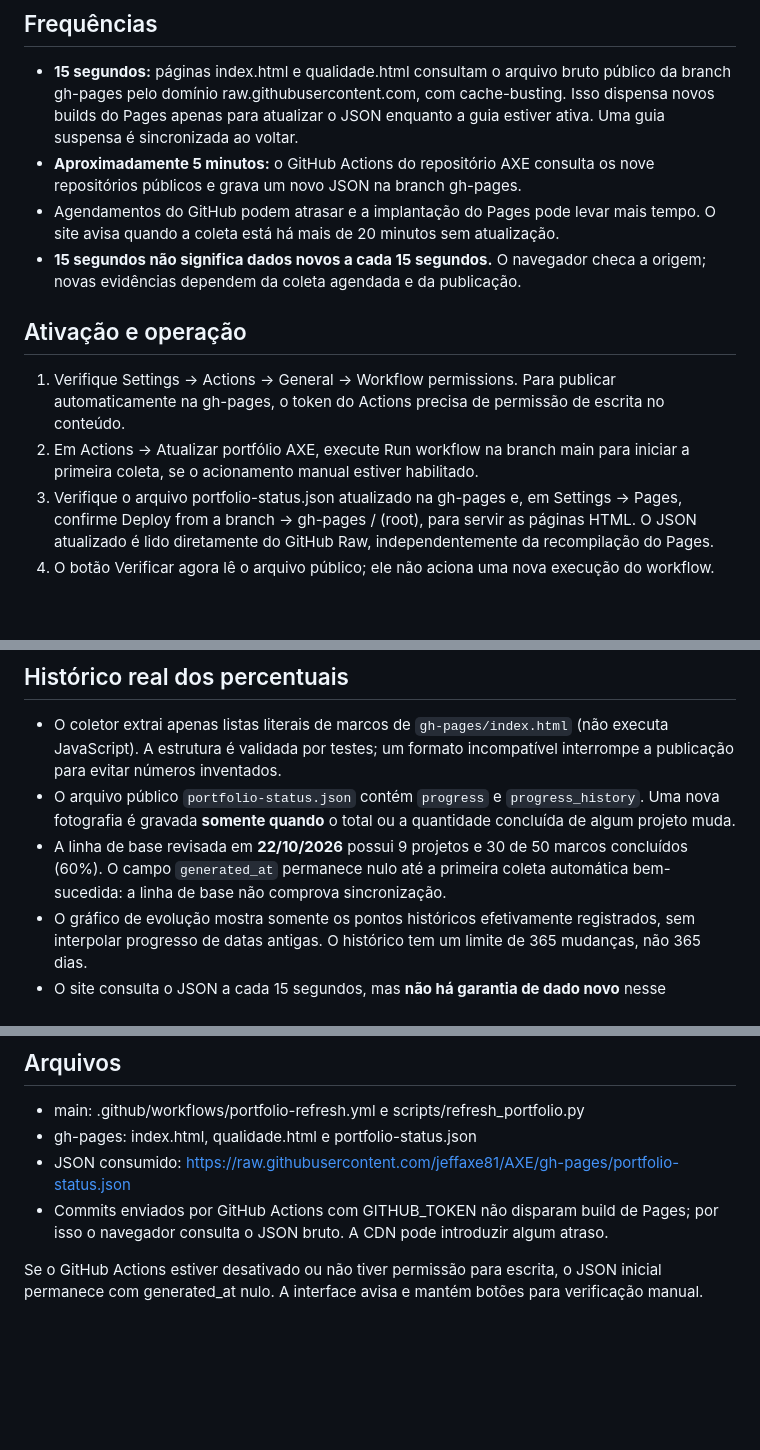
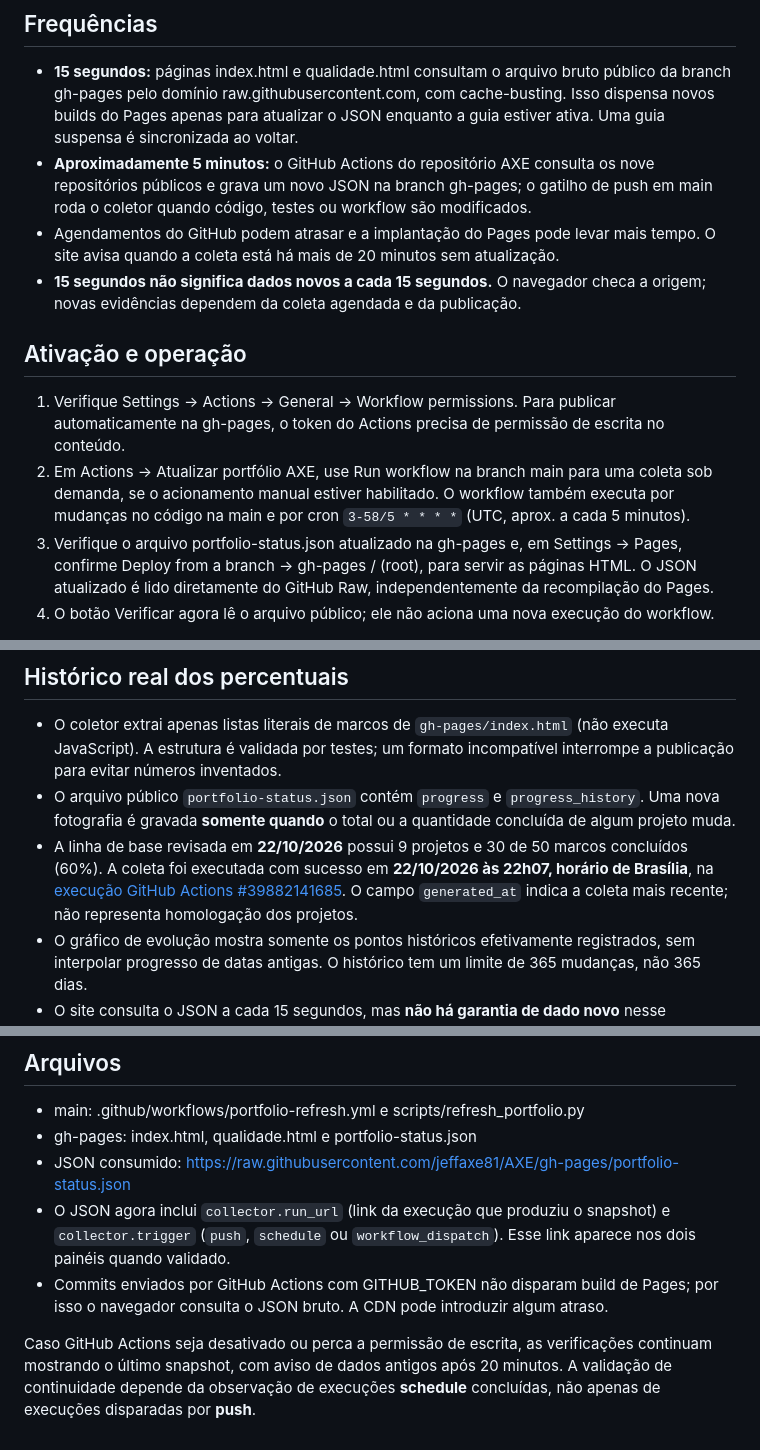
Before and after one commit to jeffaxe81/AXE, a Markdown page: docs/PORTFOLIO_SYNC.md, 3 parts joined by grey strips. GitHub-like rendering; blank space fills up the shorter version.

Commit message:
docs(portfolio): registrar primeira coleta real, link auditável e gatilhos

```diff
--- a/docs/PORTFOLIO_SYNC.md
+++ b/docs/PORTFOLIO_SYNC.md
@@ -19,14 +19,14 @@ A alteração de modo cancela o timer anterior (não acumula vários agendamento
 ## Frequências
 
 - **15 segundos:** páginas index.html e qualidade.html consultam o arquivo bruto público da branch gh-pages pelo domínio raw.githubusercontent.com, com cache-busting. Isso dispensa novos builds do Pages apenas para atualizar o JSON enquanto a guia estiver ativa. Uma guia suspensa é sincronizada ao voltar.
-- **Aproximadamente 5 minutos:** o GitHub Actions do repositório AXE consulta os nove repositórios públicos e grava um novo JSON na branch gh-pages.
+- **Aproximadamente 5 minutos:** o GitHub Actions do repositório AXE consulta os nove repositórios públicos e grava um novo JSON na branch gh-pages; o gatilho de push em main roda o coletor quando código, testes ou workflow são modificados.
 - Agendamentos do GitHub podem atrasar e a implantação do Pages pode levar mais tempo. O site avisa quando a coleta está há mais de 20 minutos sem atualização.
 - **15 segundos não significa dados novos a cada 15 segundos.** O navegador checa a origem; novas evidências dependem da coleta agendada e da publicação.
 
 ## Ativação e operação
 
 1. Verifique Settings → Actions → General → Workflow permissions. Para publicar automaticamente na gh-pages, o token do Actions precisa de permissão de escrita no conteúdo.
-2. Em Actions → Atualizar portfólio AXE, execute Run workflow na branch main para iniciar a primeira coleta, se o acionamento manual estiver habilitado.
+2. Em Actions → Atualizar portfólio AXE, use Run workflow na branch main para uma coleta sob demanda, se o acionamento manual estiver habilitado. O workflow também executa por mudanças no código na main e por cron `3-58/5 * * * *` (UTC, aprox. a cada 5 minutos).
 3. Verifique o arquivo portfolio-status.json atualizado na gh-pages e, em Settings → Pages, confirme Deploy from a branch → gh-pages / (root), para servir as páginas HTML. O JSON atualizado é lido diretamente do GitHub Raw, independentemente da recompilação do Pages.
 4. O botão Verificar agora lê o arquivo público; ele não aciona uma nova execução do workflow.
 
@@ -44,7 +44,7 @@ A alteração de modo cancela o timer anterior (não acumula vários agendamento
 
 - O coletor extrai apenas listas literais de marcos de `gh-pages/index.html` (não executa JavaScript). A estrutura é validada por testes; um formato incompatível interrompe a publicação para evitar números inventados.
 - O arquivo público `portfolio-status.json` contém `progress` e `progress_history`. Uma nova fotografia é gravada **somente quando** o total ou a quantidade concluída de algum projeto muda.
-- A linha de base revisada em **22/10/2026** possui 9 projetos e 30 de 50 marcos concluídos (60%). O campo `generated_at` permanece nulo até a primeira coleta automática bem-sucedida: a linha de base não comprova sincronização.
+- A linha de base revisada em **22/10/2026** possui 9 projetos e 30 de 50 marcos concluídos (60%). A coleta foi executada com sucesso em **22/10/2026 às 22h07, horário de Brasília**, na [execução GitHub Actions #39882141685](https://github.com/jeffaxe81/AXE/actions/runs/39882141685). O campo `generated_at` indica a coleta mais recente; não representa homologação dos projetos.
 - O gráfico de evolução mostra somente os pontos históricos efetivamente registrados, sem interpolar progresso de datas antigas. O histórico tem um limite de 365 mudanças, não 365 dias.
 - O site consulta o JSON a cada 15 segundos, mas **não há garantia de dado novo** nesse intervalo; o GitHub Actions é agendado a cada cinco minutos, sujeito a atrasos e às permissões do repositório.
 
@@ -62,6 +62,7 @@ A alteração de modo cancela o timer anterior (não acumula vários agendamento
 - main: .github/workflows/portfolio-refresh.yml e scripts/refresh_portfolio.py
 - gh-pages: index.html, qualidade.html e portfolio-status.json
 - JSON consumido: https://raw.githubusercontent.com/jeffaxe81/AXE/gh-pages/portfolio-status.json
+- O JSON agora inclui `collector.run_url` (link da execução que produziu o snapshot) e `collector.trigger` (`push`, `schedule` ou `workflow_dispatch`). Esse link aparece nos dois painéis quando validado.
 - Commits enviados por GitHub Actions com GITHUB_TOKEN não disparam build de Pages; por isso o navegador consulta o JSON bruto. A CDN pode introduzir algum atraso.
 
-Se o GitHub Actions estiver desativado ou não tiver permissão para escrita, o JSON inicial permanece com generated_at nulo. A interface avisa e mantém botões para verificação manual.
+Caso GitHub Actions seja desativado ou perca a permissão de escrita, as verificações continuam mostrando o último snapshot, com aviso de dados antigos após 20 minutos. A validação de continuidade depende da observação de execuções **schedule** concluídas, não apenas de execuções disparadas por **push**.
```
